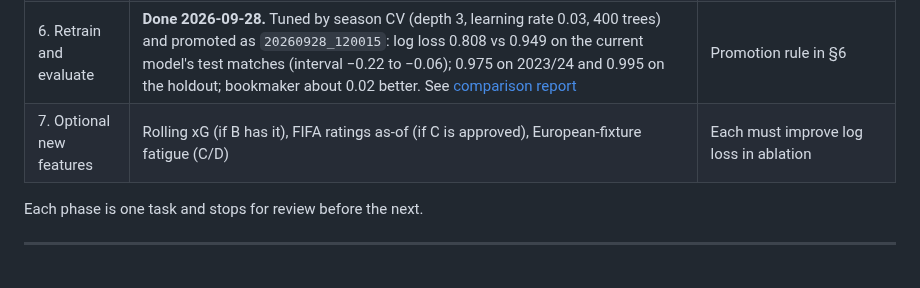
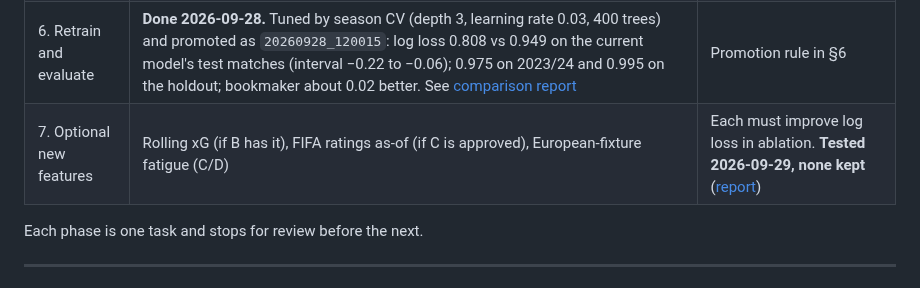
Before and after one commit to SumukhaK/football-intelligence-platform, a Markdown page: docs/plans/multi-league-retraining-plan.md, the part around the change. Drawn GitHub-style.

```diff
--- a/docs/plans/multi-league-retraining-plan.md
+++ b/docs/plans/multi-league-retraining-plan.md
@@ -280,7 +280,7 @@ licence and download date, and the model card lists every data source.
 | 4. Merge and dedup | Unified processed dataset plus merge/conflict report | Zero unresolved conflicts |
 | 5. Feature fixes | **Done 2026-09-28.** Season-aware league position (snapshotted per match day), per-season rest days, per-league Elo with season carryover, one-pass head-to-head, deterministic sort. Five-league matrix: 46,709 rows. Runs before phases 3–4, since the baseline needs only football-data.co.uk | Feature validation passes; 2023/24 output unchanged except league position (same-day fix) |
 | 6. Retrain and evaluate | **Done 2026-09-28.** Tuned by season CV (depth 3, learning rate 0.03, 400 trees) and promoted as `20260928_120015`: log loss 0.808 vs 0.949 on the current model's test matches (interval −0.22 to −0.06); 0.975 on 2023/24 and 0.995 on the holdout; bookmaker about 0.02 better. See [comparison report](../reports/multi-league-retraining-comparison.md) | Promotion rule in §6 |
-| 7. Optional new features | Rolling xG (if B has it), FIFA ratings as-of (if C is approved), European-fixture fatigue (C/D) | Each must improve log loss in ablation |
+| 7. Optional new features | Rolling xG (if B has it), FIFA ratings as-of (if C is approved), European-fixture fatigue (C/D) | Each must improve log loss in ablation. **Tested 2026-09-29, none kept** ([report](../reports/kaggle-extras.md)) |
 
 Each phase is one task and stops for review before the next.
 
```
Also changed, not shown: docs/plans/next-phase-plan.md (+1 -1 lines), docs/reports/kaggle-extras.md (added, +59 -0 lines).
